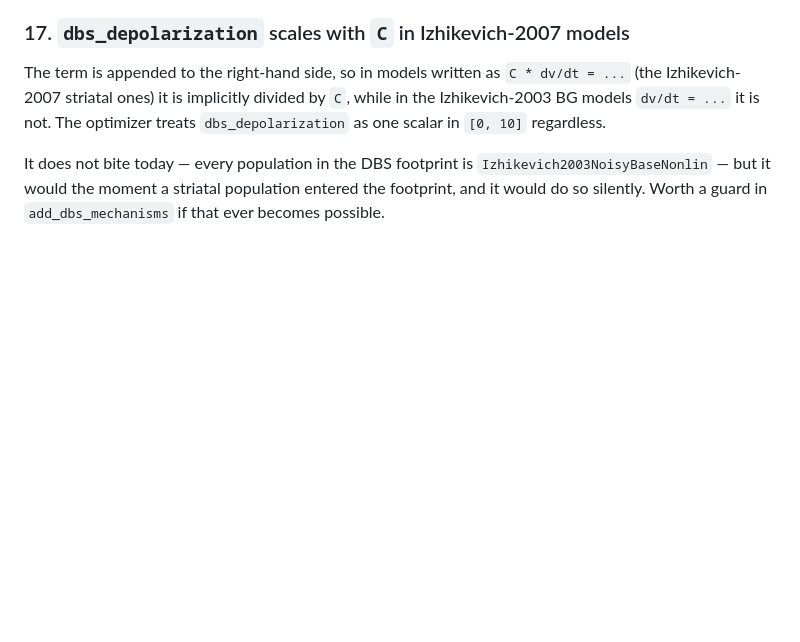
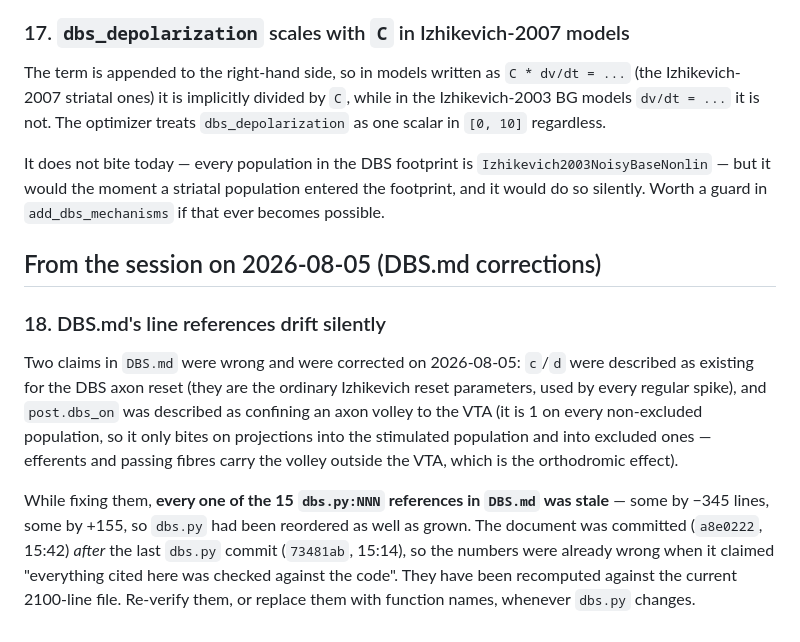
Before and after one commit to Olimaol/BGM_22, a Markdown page: TODO.md, the part around the change. Drawn GitHub-style; blank space fills up the shorter version.

```diff
--- a/TODO.md
+++ b/TODO.md
@@ -362,3 +362,23 @@ It does not bite today — every population in the DBS footprint is
 `Izhikevich2003NoisyBaseNonlin` — but it would the moment a striatal population
 entered the footprint, and it would do so silently. Worth a guard in
 `add_dbs_mechanisms` if that ever becomes possible.
+
+## From the session on 2026-08-05 (DBS.md corrections)
+
+### 18. DBS.md's line references drift silently
+
+Two claims in `DBS.md` were wrong and were corrected on 2026-08-05: `c`/`d` were
+described as existing for the DBS axon reset (they are the ordinary Izhikevich
+reset parameters, used by every regular spike), and `post.dbs_on` was described
+as confining an axon volley to the VTA (it is 1 on every non-excluded population,
+so it only bites on projections into the stimulated population and into excluded
+ones — efferents and passing fibres carry the volley outside the VTA, which is
+the orthodromic effect).
+
+While fixing them, **every one of the 15 `dbs.py:NNN` references in `DBS.md` was
+stale** — some by −345 lines, some by +155, so `dbs.py` had been reordered as well
+as grown. The document was committed (`a8e0222`, 15:42) *after* the last `dbs.py`
+commit (`73481ab`, 15:14), so the numbers were already wrong when it claimed
+"everything cited here was checked against the code". They have been recomputed
+against the current 2100-line file. Re-verify them, or replace them with function
+names, whenever `dbs.py` changes.
```
Also changed, not shown: DBS.md (+43 -23 lines).
